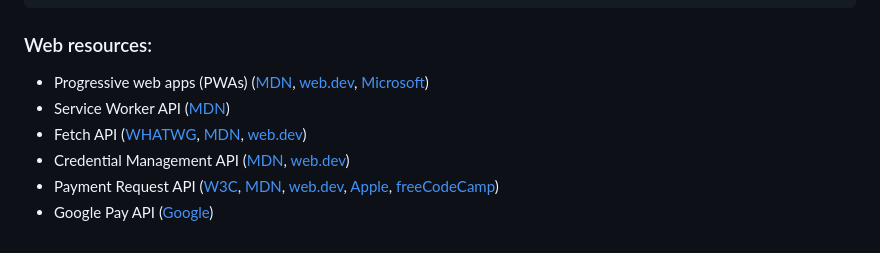
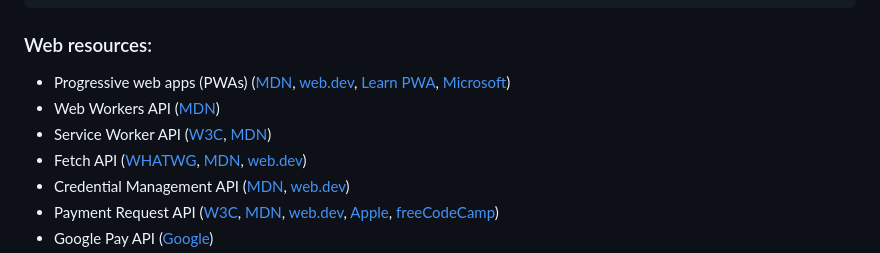
Before and after one commit to sabuein/prjctX, a Markdown page: README.md, the part around one of its changes. Rendered like a GitHub page.

Commit message:
Adding more resources

```diff
--- a/README.md
+++ b/README.md
@@ -23,8 +23,9 @@ cd /home/sabuein/my/projects/prjctX/core/apis/v1/collectors/ && sudo php -S loca
 
 ### Web resources:
 
-- Progressive web apps (PWAs) ([MDN][pwamdn], [web.dev][pwaweb], [Microsoft][mspwa])
-- Service Worker API ([MDN][servicemdn])
+- Progressive web apps (PWAs) ([MDN][pwamdn], [web.dev][pwaweb], [Learn PWA][learnpwaweb], [Microsoft][mspwa])
+- Web Workers API ([MDN][workermdn])
+- Service Worker API ([W3C][workerw3c], [MDN][servicemdn])
 - Fetch API ([WHATWG][fetchwhat], [MDN][fetchmdn], [web.dev][fetchweb])
 - Credential Management API ([MDN][creapimdn], [web.dev][creapiweb])
 - Payment Request API ([W3C][payw3c], [MDN][paymdn], [web.dev][payweb], [Apple][payapple], [freeCodeCamp][payfreecode])
```
Also changed, not shown: other parts of README.md (+3 -0 lines).
